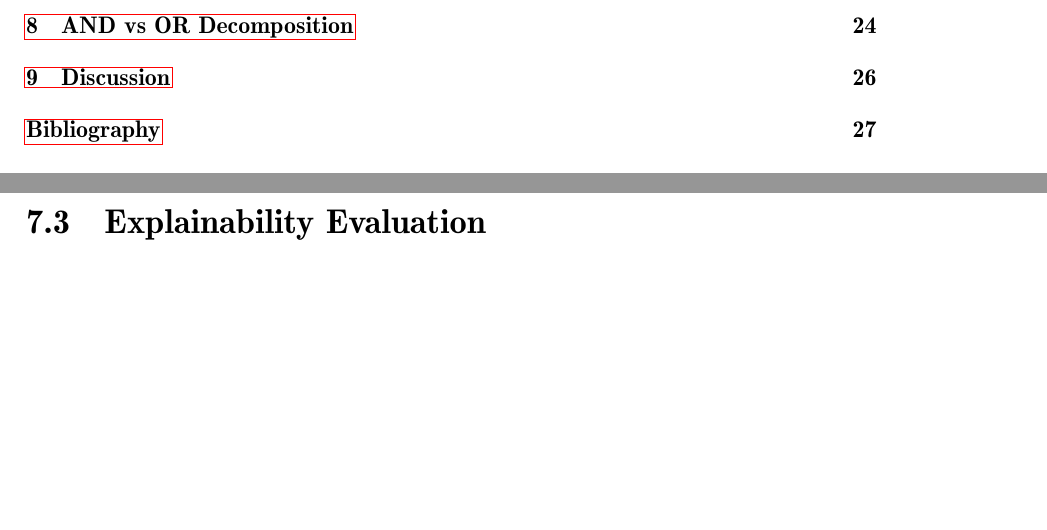
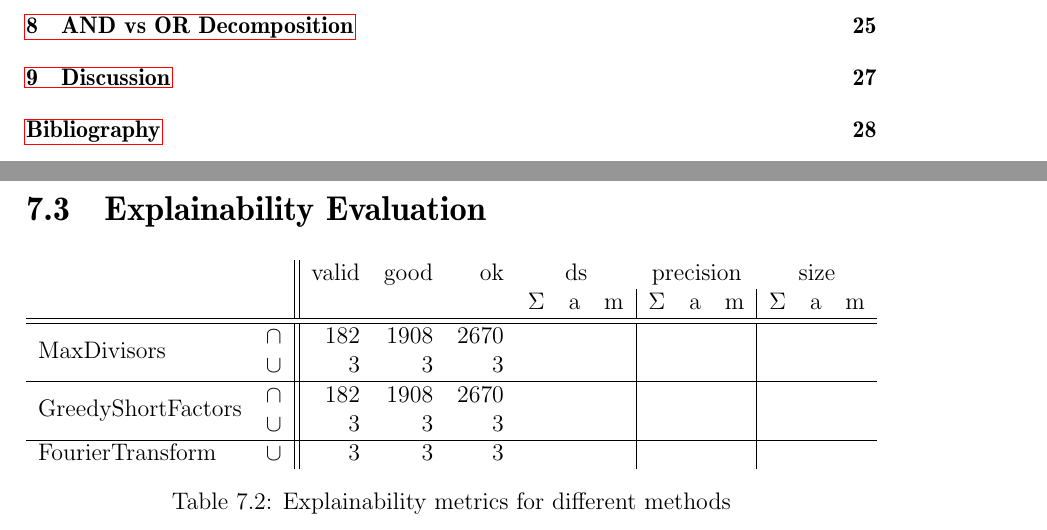
Before and after one commit to fierg/ept-graph, a LaTeX thesis (thesis/thesis.tex, which reads thesis/src/eval.tex): two parts of pages 4 and 27 of 35 before the commit and two parts of pages 4 and 28 of 36 after it, joined at a grey line, cut so that both start at the same text, the shorter picture padded with empty space. Compiled offline with pdfLaTeX.

Commit message:
Thesis: added milti row and milticoloumn table for metric eval

```diff
--- a/thesis/src/eval.tex
+++ b/thesis/src/eval.tex
@@ -86,5 +87,22 @@ Looking at the novel greedy approach for finding short factors, a similar pictur
 \section{Explainability Evaluation}
 
+\begin{table}[h]
+	\begin{tabular}{ll||rrrrrr|rrr|rrr}
+		& & valid & good & ok &  \multicolumn{3}{c}{ds} & \multicolumn{3}{c}{precision} & \multicolumn{3}{c}{size}  \\
+		& & & & & $\Sigma$ & a & m & $\Sigma$ & a & m & $\Sigma$ & a & m\\
+		\hline
+		\hline
+		\multirow{2}{*}{MaxDivisors} & $\cap$ & 182 & 1908 & 2670 & & & & & & & & &  \\
+		 & $\cup$ & 3 & 3 & 3 & & & & & & & & & \\
+		 \hline
+		\multirow{2}{*}{GreedyShortFactors} & $\cap$ & 182 & 1908 & 2670 & & & & & & & & & \\
+		& $\cup$ & 3 & 3 & 3 & & & & & & & & & \\
+		\hline
+		FourierTransform & $\cup$ & 3 & 3 & 3 & & & & & & & & & \\
+	\end{tabular}
+	\caption{Explainability metrics for different methods}
+	\label{tab:eval-metric}
+\end{table}
 
 %%% Local Variables:
 %%% mode: latex
--- a/thesis/thesis.tex
+++ b/thesis/thesis.tex
@@ -41,6 +41,7 @@
 \usepackage{subcaption}
 \usepackage{xspace}
 \usepackage[ruled,vlined]{algorithm2e}
+\usepackage{multirow}
 
 
 
```
Also changed, not shown: thesis/src/eval.tex (1 more changed lines).
